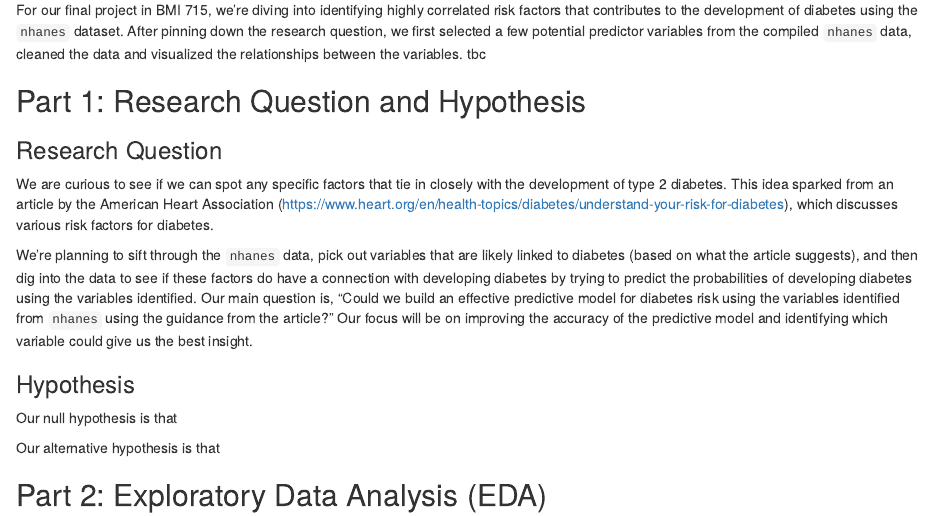
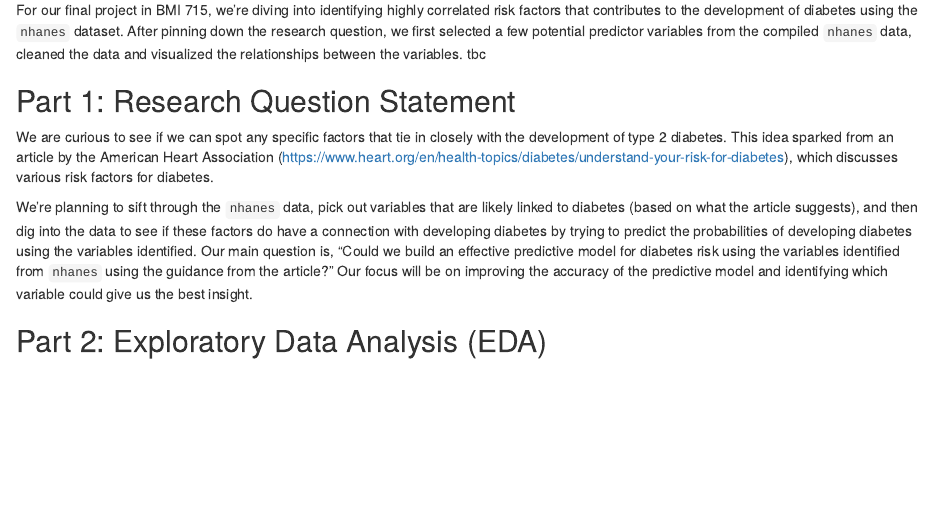
Before and after one commit to xinyi-wang02/715-project, an R Markdown document (project_715_HW.Rmd): the page in a window 1100 px wide, from 180 px down. Rendered offline with R 4.5, knitr and Pandoc, with nearby package versions; some code elsewhere in the file could not run offline.

Commit message:
Update project_715_HW.Rmd

```diff
--- a/project_715_HW.Rmd
+++ b/project_715_HW.Rmd
@@ -15,18 +15,12 @@ knitr::opts_chunk$set(echo = TRUE)
 
 For our final project in BMI 715, we're diving into identifying highly correlated risk factors that contributes to the development of diabetes using the `nhanes` dataset. After pinning down the research question, we first selected a few potential predictor variables from the compiled `nhanes` data, cleaned the data and visualized the relationships between the variables. tbc
 
-## Part 1: Research Question and Hypothesis
-### Research Question
+## Part 1: Research Question Statement
 
 We are curious to see if we can spot any specific factors that tie in closely with the development of type 2 diabetes. This idea sparked from an article by the American Heart Association (https://www.heart.org/en/health-topics/diabetes/understand-your-risk-for-diabetes), which discusses various risk factors for diabetes.
 
 We're planning to sift through the `nhanes` data, pick out variables that are likely linked to diabetes (based on what the article suggests), and then dig into the data to see if these factors do have a connection with developing diabetes by trying to predict the probabilities of developing diabetes using the variables identified. Our main question is, "Could we build an effective predictive model for diabetes risk using the variables identified from `nhanes` using the guidance from the article?" Our focus will be on improving the accuracy of the predictive model and identifying which variable could give us the best insight.
 
-### Hypothesis
-
-Our null hypothesis is that
-
-Our alternative hypothesis is that
 
 ## Part 2: Exploratory Data Analysis (EDA)
 ### Initial selection for dependent and independent variables
```
